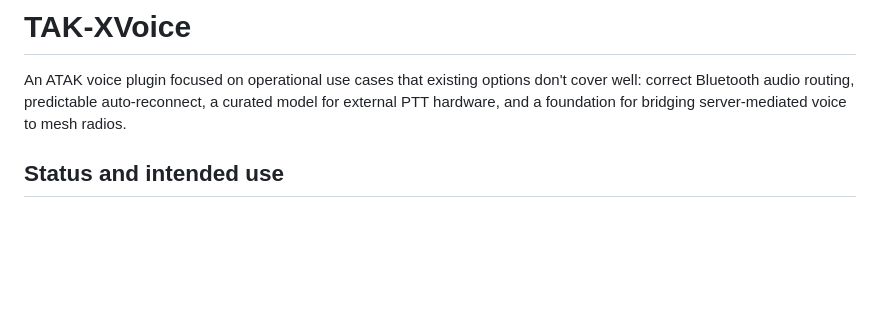
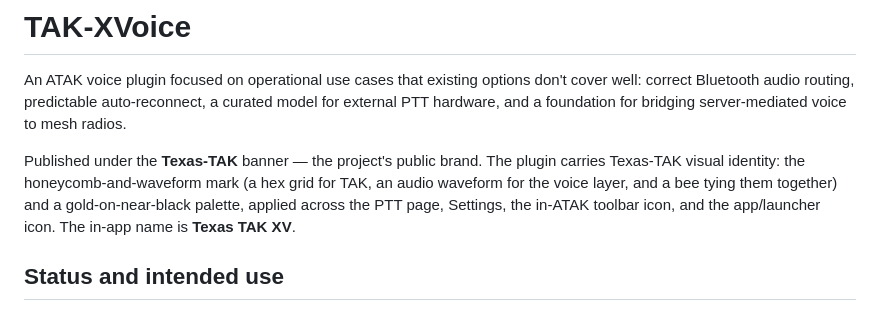
Before and after one commit to TX-RX/TAK-XVoice, a Markdown page: README.md, the part around the change. Rendered like a GitHub page; blank space fills up the shorter version.

Commit message:
docs: note Texas-TAK brand and visual identity in README
Add a short banner paragraph identifying Texas-TAK as the project's
public brand and documenting the now-shipping visual identity (mark +
gold-on-near-black palette across the PTT page, Settings, toolbar icon,
and launcher) and the "Texas TAK XV" in-app name. Load-bearing policy
sections (status/intended-use, hardware philosophy, reporting issues)
are left unchanged.

Co-Authored-By: Claude Opus 4.8 <noreply@anthropic.com>

```diff
--- a/README.md
+++ b/README.md
@@ -4,6 +4,13 @@ An ATAK voice plugin focused on operational use cases that existing
 options don't cover well: correct Bluetooth audio routing, predictable
 auto-reconnect, a curated model for external PTT hardware, and a
 foundation for bridging server-mediated voice to mesh radios.
+
+Published under the **Texas-TAK** banner — the project's public brand.
+The plugin carries Texas-TAK visual identity: the honeycomb-and-waveform
+mark (a hex grid for TAK, an audio waveform for the voice layer, and a
+bee tying them together) and a gold-on-near-black palette, applied
+across the PTT page, Settings, the in-ATAK toolbar icon, and the
+app/launcher icon. The in-app name is **Texas TAK XV**.
 
 ## Status and intended use
 
```
